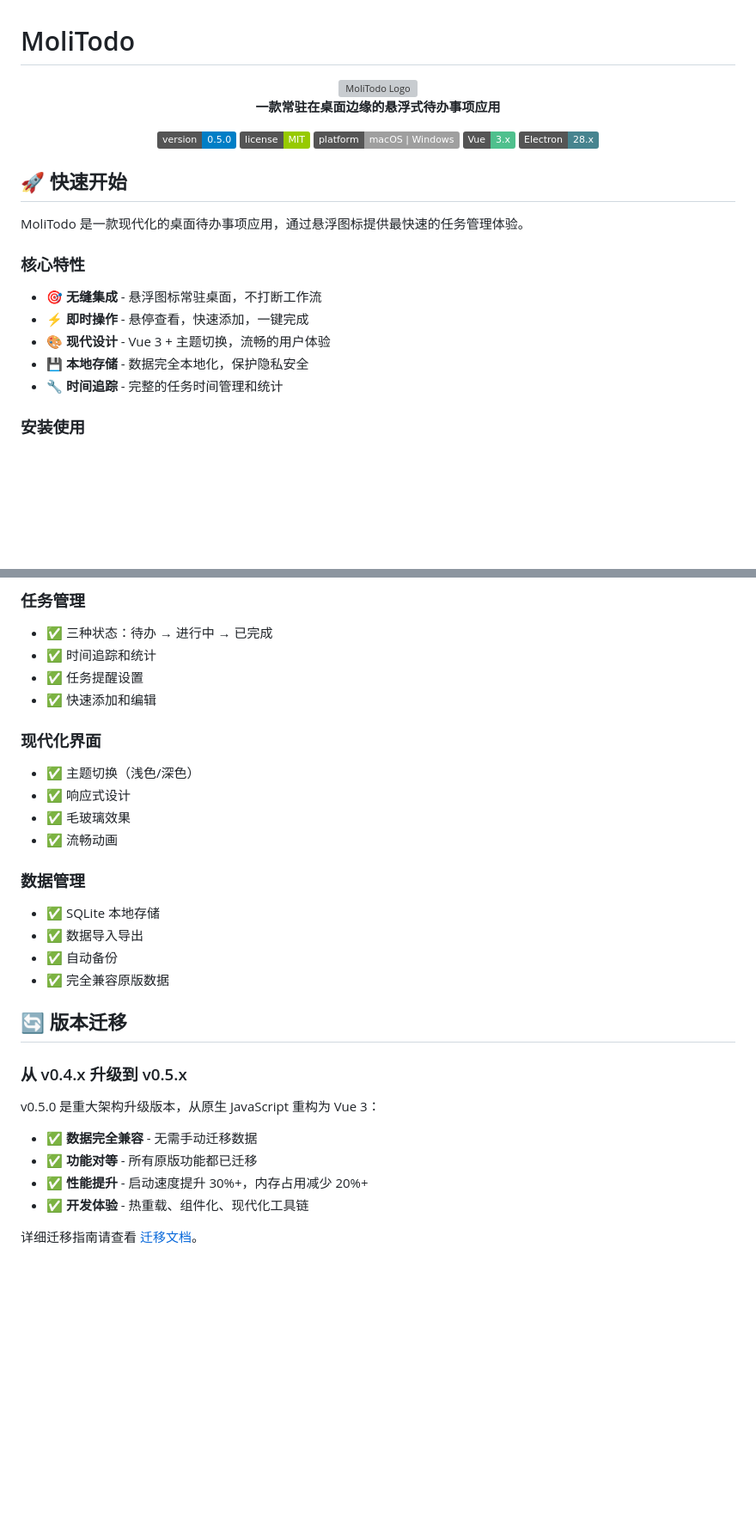
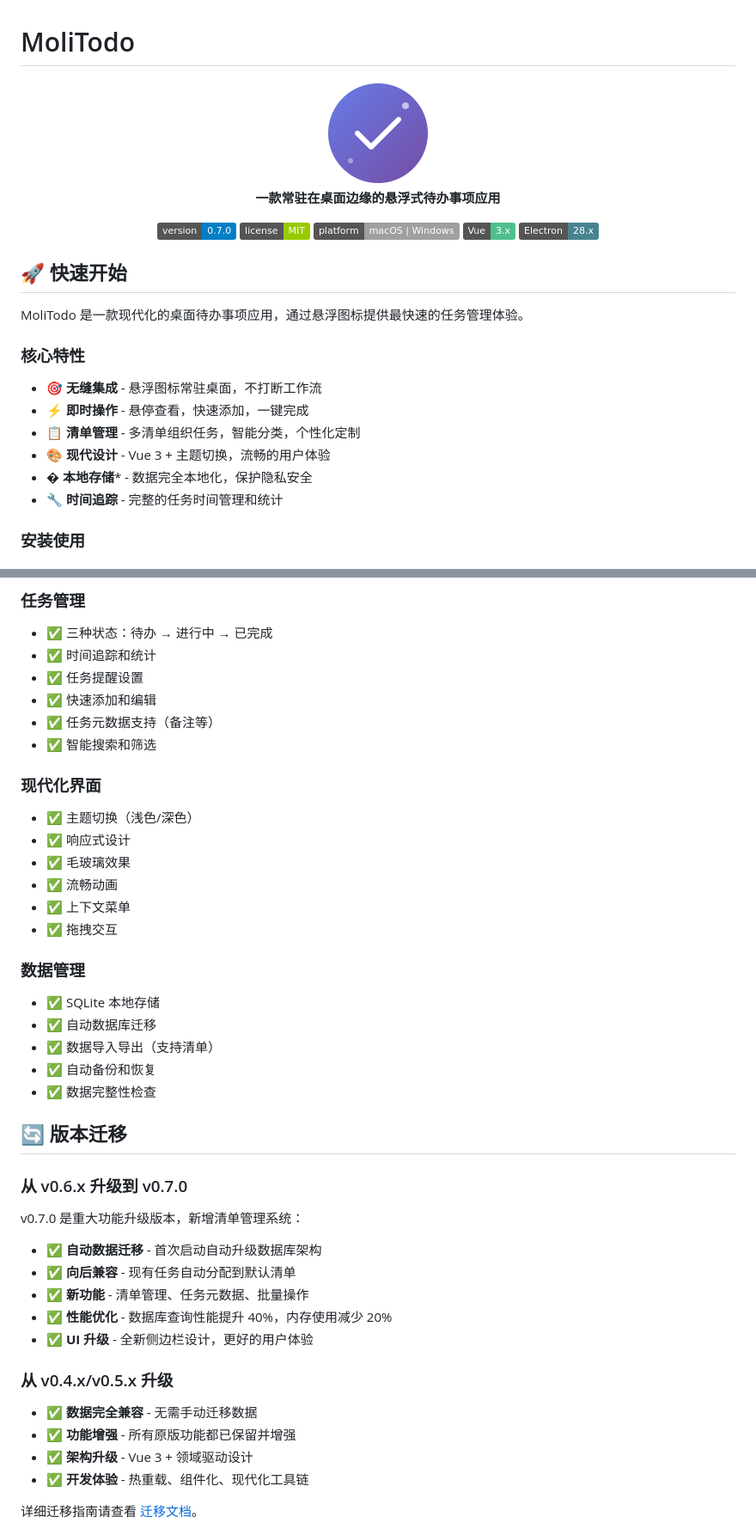
Before and after one commit to gusibi/MoliTodo, a Markdown page: readme.md, 2 parts joined by grey strips. Shown: that part at 86% size. GitHub-like rendering; badges without logos; blank space fills up the shorter version; grey boxes are pictures that could not be loaded.

```diff
--- a/readme.md
+++ b/readme.md
@@ -1,11 +1,11 @@
 # MoliTodo
 
 <div align="center">
-  <img src="src/presentation/assets/icons/app-icon-512x512.png" alt="MoliTodo Logo" width="128" height="128">
+  <img src="resources/icon.png" alt="MoliTodo Logo" width="128" height="128">
 
   **一款常驻在桌面边缘的悬浮式待办事项应用**
 
-  [![Version](https://img.shields.io/badge/version-0.5.0-blue.svg)](package.json)
+  [![Version](https://img.shields.io/badge/version-0.7.0-blue.svg)](package.json)
   [![License](https://img.shields.io/badge/license-MIT-green.svg)](LICENSE)
   [![Platform](https://img.shields.io/badge/platform-macOS%20%7C%20Windows-lightgrey.svg)](#支持平台)
   [![Vue](https://img.shields.io/badge/Vue-3.x-4FC08D.svg)](https://vuejs.org/)
@@ -20,8 +20,9 @@ MoliTodo 是一款现代化的桌面待办事项应用，通过悬浮图标提
 
 - 🎯 **无缝集成** - 悬浮图标常驻桌面，不打断工作流
 - ⚡ **即时操作** - 悬停查看，快速添加，一键完成
+- 📋 **清单管理** - 多清单组织任务，智能分类，个性化定制
 - 🎨 **现代设计** - Vue 3 + 主题切换，流畅的用户体验
-- 💾 **本地存储** - 数据完全本地化，保护隐私安全
+- � **本地存储*** - 数据完全本地化，保护隐私安全
 - 🔧 **时间追踪** - 完整的任务时间管理和统计
 
 ### 安装使用
@@ -96,28 +132,41 @@ src/
 - ✅ 时间追踪和统计
 - ✅ 任务提醒设置
 - ✅ 快速添加和编辑
+- ✅ 任务元数据支持（备注等）
+- ✅ 智能搜索和筛选
 
 ### 现代化界面
 - ✅ 主题切换（浅色/深色）
 - ✅ 响应式设计
 - ✅ 毛玻璃效果
 - ✅ 流畅动画
+- ✅ 上下文菜单
+- ✅ 拖拽交互
 
 ### 数据管理
 - ✅ SQLite 本地存储
-- ✅ 数据导入导出
-- ✅ 自动备份
-- ✅ 完全兼容原版数据
+- ✅ 自动数据库迁移
+- ✅ 数据导入导出（支持清单）
+- ✅ 自动备份和恢复
+- ✅ 数据完整性检查
 
 ## 🔄 版本迁移
 
-### 从 v0.4.x 升级到 v0.5.x
+### 从 v0.6.x 升级到 v0.7.0
 
-v0.5.0 是重大架构升级版本，从原生 JavaScript 重构为 Vue 3：
+v0.7.0 是重大功能升级版本，新增清单管理系统：
+
+- **✅ 自动数据迁移** - 首次启动自动升级数据库架构
+- **✅ 向后兼容** - 现有任务自动分配到默认清单
+- **✅ 新功能** - 清单管理、任务元数据、批量操作
+- **✅ 性能优化** - 数据库查询性能提升 40%，内存使用减少 20%
+- **✅ UI 升级** - 全新侧边栏设计，更好的用户体验
+
+### 从 v0.4.x/v0.5.x 升级
 
 - **✅ 数据完全兼容** - 无需手动迁移数据
-- **✅ 功能对等** - 所有原版功能都已迁移
-- **✅ 性能提升** - 启动速度提升 30%+，内存占用减少 20%+
+- **✅ 功能增强** - 所有原版功能都已保留并增强
+- **✅ 架构升级** - Vue 3 + 领域驱动设计
 - **✅ 开发体验** - 热重载、组件化、现代化工具链
 
 详细迁移指南请查看 [迁移文档](./docs/project/migration.md)。
```
Also changed, not shown: other parts of readme.md (+46 -8 lines), CHANGELOG.md (added, +64 -0 lines), screenshots/floating-icon-demo.png, screenshots/settings-demo.png, screenshots/task-manager-demo.png, 5 other files.
